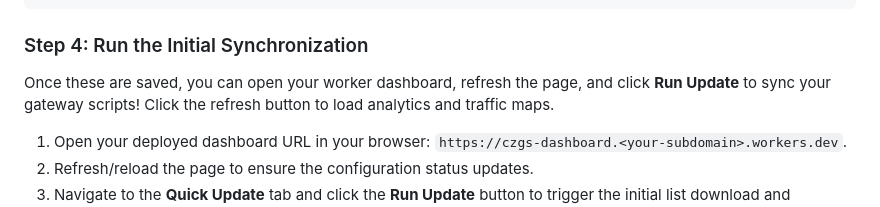
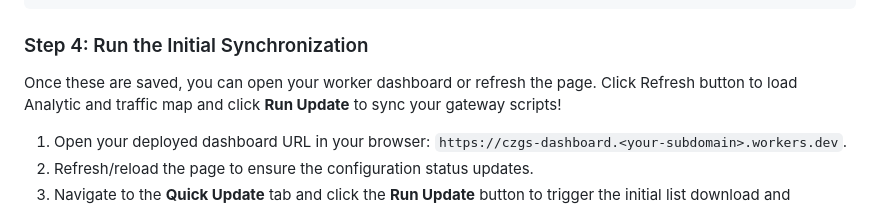
Before and after one commit to timvoaus/czgs-cloudflare, a Markdown page: README.md, the part around the change. Rendered like a GitHub page.

Commit message:
Update README.md with precise wording from file comment

````diff
--- a/README.md
+++ b/README.md
@@ -71,7 +71,7 @@ npx wrangler secret put CLOUDFLARE_ACCOUNT_ID
 ```
 
 ### Step 4: Run the Initial Synchronization
-Once these are saved, you can open your worker dashboard, refresh the page, and click **Run Update** to sync your gateway scripts! Click the refresh button to load analytics and traffic maps.
+Once these are saved, you can open your worker dashboard or refresh the page. Click Refresh button to load Analytic and traffic map and click **Run Update** to sync your gateway scripts!
 1. Open your deployed dashboard URL in your browser: `https://czgs-dashboard.<your-subdomain>.workers.dev`.
 2. Refresh/reload the page to ensure the configuration status updates.
 3. Navigate to the **Quick Update** tab and click the **Run Update** button to trigger the initial list download and synchronization.
````
